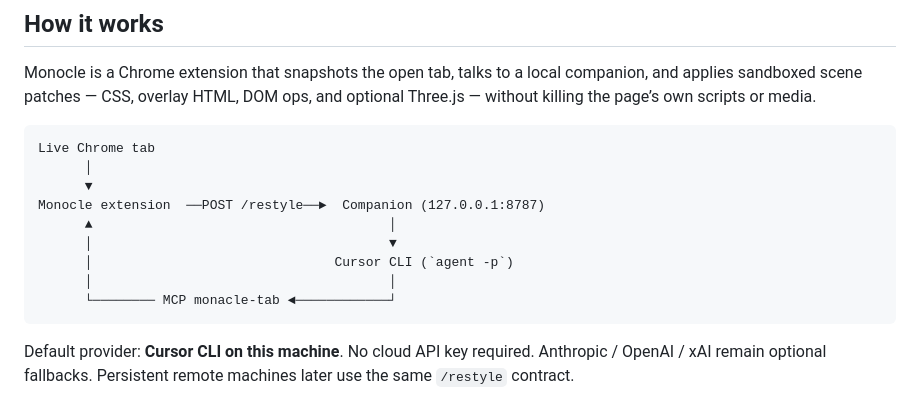
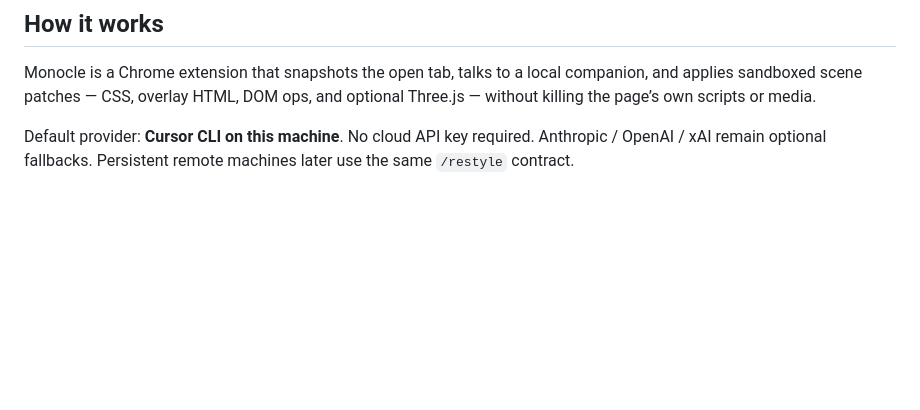
Before and after one commit to bicrick/monocle, a Markdown page: README.md, the part around one of its changes. Drawn GitHub-style; blank space fills up the shorter version.

Commit message:
docs: trim README badges and drop architecture chart
Keep only MIT, Chrome Extension, and Cursor CLI badges for a cleaner header.

````diff
--- a/README.md
+++ b/README.md
@@ -31,18 +24,6 @@
 ## How it works
 
 Monocle is a Chrome extension that snapshots the open tab, talks to a local companion, and applies sandboxed scene patches — CSS, overlay HTML, DOM ops, and optional Three.js — without killing the page’s own scripts or media.
-
-```
-Live Chrome tab
-      │
-      ▼
-Monocle extension  ──POST /restyle──►  Companion (127.0.0.1:8787)
-      ▲                                      │
-      │                                      ▼
-      │                               Cursor CLI (`agent -p`)
-      │                                      │
-      └──────── MCP monacle-tab ◄────────────┘
-```
 
 Default provider: **Cursor CLI on this machine**. No cloud API key required. Anthropic / OpenAI / xAI remain optional fallbacks. Persistent remote machines later use the same `/restyle` contract.
 
````
Also changed, not shown: other parts of README.md (+0 -7 lines).
